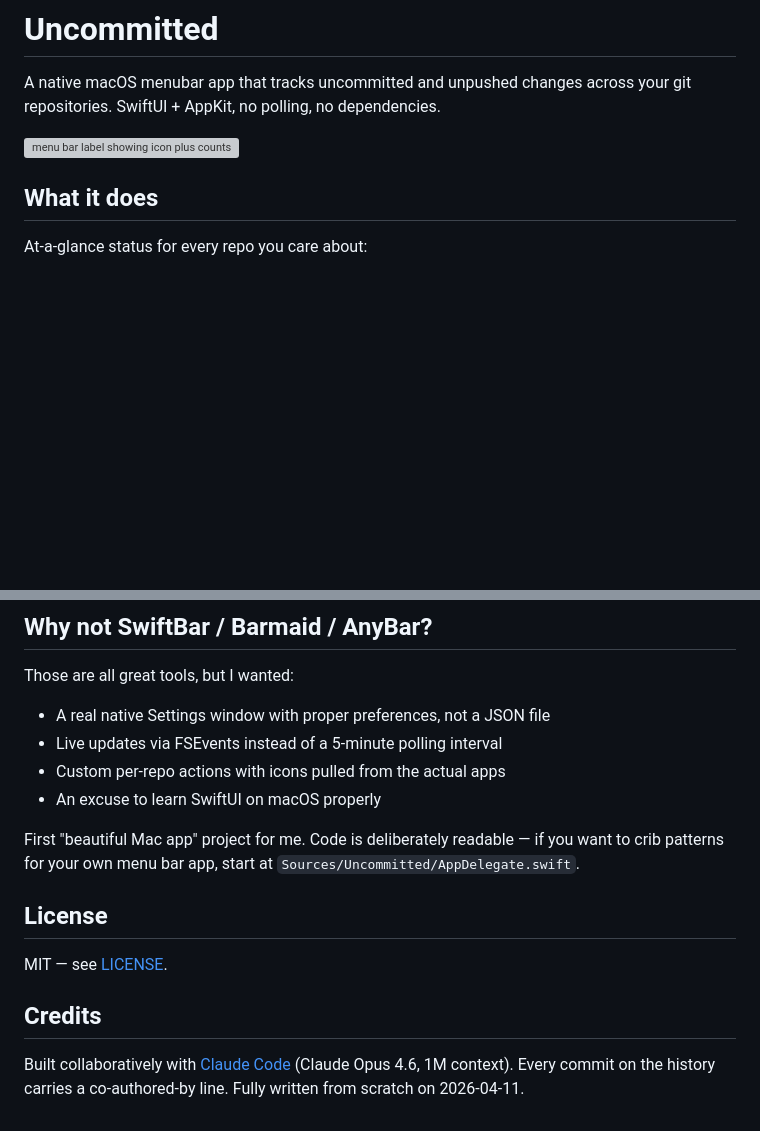
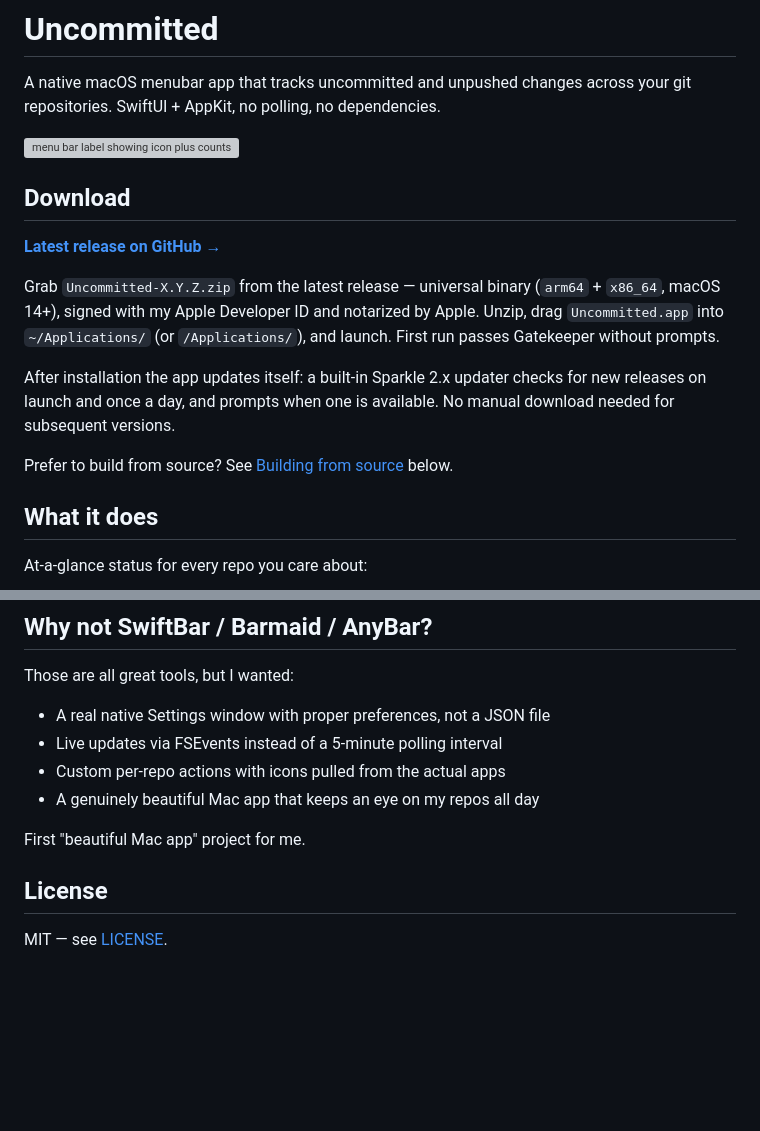
Before and after one commit to thimo/uncommitted, a Markdown page: README.md, 2 parts joined by grey strips. GitHub-like rendering; blank space fills up the shorter version; grey boxes are pictures that could not be loaded.

Commit message:
README: download section, drop credits and dev-aside copy
Top-of-README Download section pointing at the GitHub Releases page
now that signed + notarized builds exist. Drops the Credits section
and the 'crib patterns from AppDelegate.swift' aside; reframes the
SwiftBar comparison bullet from 'an excuse to learn SwiftUI' to the
honest motivation — wanting a beautiful app that watches my repos all
day. ROADMAP loses the now-done Download follow-up bullet.

```diff
--- a/README.md
+++ b/README.md
@@ -4,6 +4,23 @@ A native macOS menubar app that tracks uncommitted and unpushed changes across
 your git repositories. SwiftUI + AppKit, no polling, no dependencies.
 
 ![menu bar label showing icon plus counts](./docs/menubar.png)
+
+## Download
+
+**[Latest release on GitHub →](https://github.com/thimo/uncommitted/releases/latest)**
+
+Grab `Uncommitted-X.Y.Z.zip` from the latest release — universal binary
+(`arm64` + `x86_64`, macOS 14+), signed with my Apple Developer ID and
+notarized by Apple. Unzip, drag `Uncommitted.app` into `~/Applications/`
+(or `/Applications/`), and launch. First run passes Gatekeeper without
+prompts.
+
+After installation the app updates itself: a built-in Sparkle 2.x updater
+checks for new releases on launch and once a day, and prompts when one is
+available. No manual download needed for subsequent versions.
+
+Prefer to build from source? See [Building from source](#building-from-source)
+below.
 
 ## What it does
 
@@ -217,18 +234,10 @@ Those are all great tools, but I wanted:
 - A real native Settings window with proper preferences, not a JSON file
 - Live updates via FSEvents instead of a 5-minute polling interval
 - Custom per-repo actions with icons pulled from the actual apps
-- An excuse to learn SwiftUI on macOS properly
+- A genuinely beautiful Mac app that keeps an eye on my repos all day
 
-First "beautiful Mac app" project for me. Code is deliberately readable — if
-you want to crib patterns for your own menu bar app, start at
-`Sources/Uncommitted/AppDelegate.swift`.
+First "beautiful Mac app" project for me.
 
 ## License
 
 MIT — see [LICENSE](./LICENSE).
-
-## Credits
-
-Built collaboratively with [Claude Code](https://claude.com/claude-code)
-(Claude Opus 4.6, 1M context). Every commit on the history carries a
-co-authored-by line. Fully written from scratch on 2026-04-11.
```
Also changed, not shown: ROADMAP.md (+0 -5 lines).
